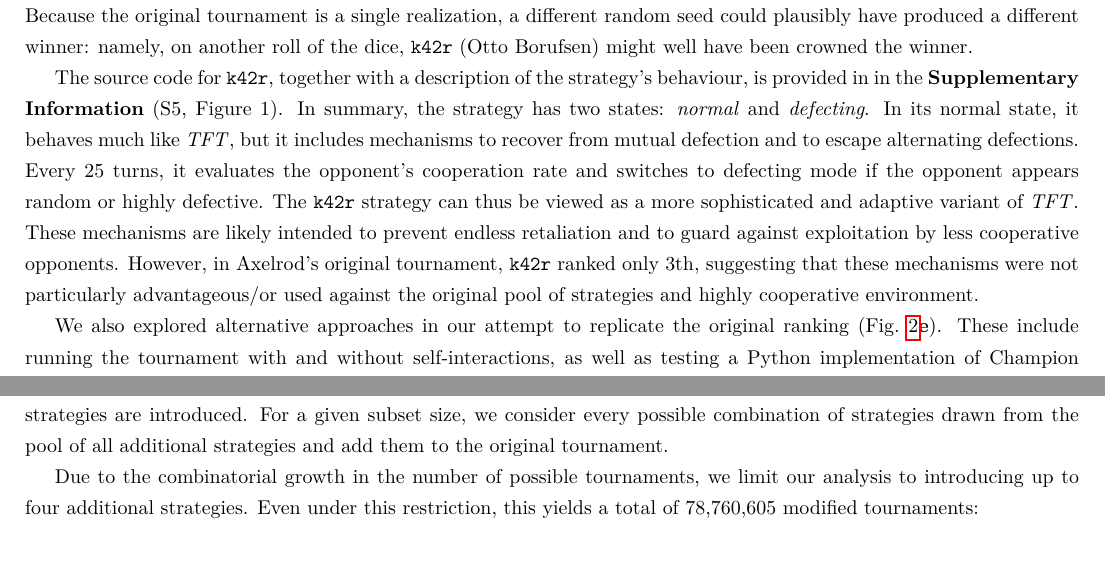
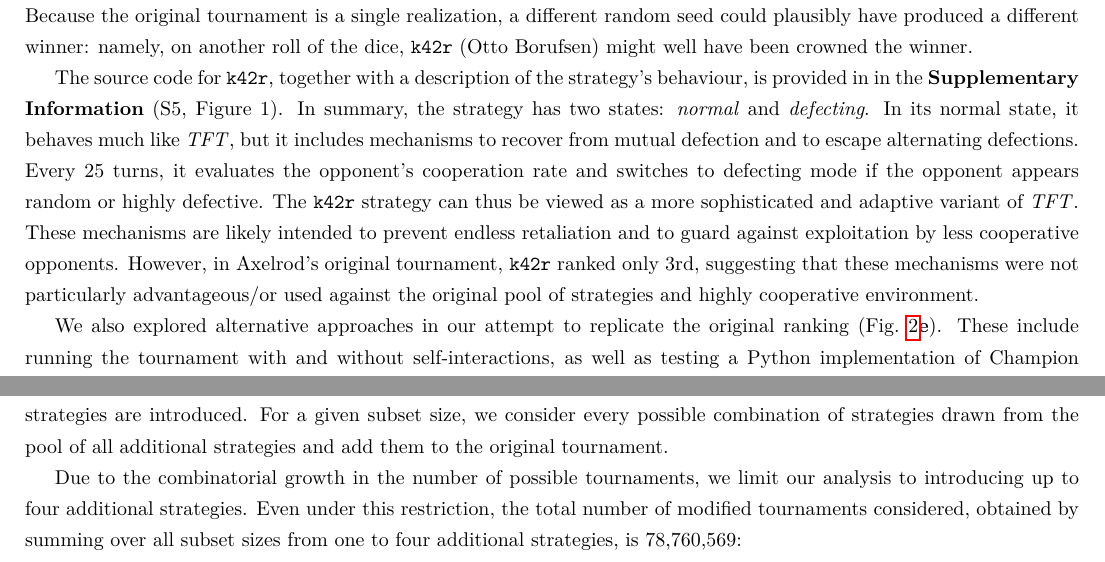
Before and after one commit to Axelrod-Python/revisiting-axelrod-second, a LaTeX paper (paper/main.tex): two parts of pages 5 and 9 of 25, joined at a grey line, cut so that both start at the same text. Compiled offline with pdfLaTeX.

```diff
--- a/paper/main.tex
+++ b/paper/main.tex
@@ -396,7 +396,7 @@
 sophisticated and adaptive variant of \TFT{}. These mechanisms are likely
 intended to prevent endless retaliation and to guard against exploitation by
 less cooperative opponents. However, in Axelrod's original tournament,
-\texttt{k42r} ranked only 3th, suggesting that these mechanisms were not
+\texttt{k42r} ranked only 3rd, suggesting that these mechanisms were not
 particularly advantageous/or used against the original pool of strategies
 and highly cooperative environment.
 
@@ -646,10 +646,11 @@
 every possible combination of strategies drawn from the pool of all additional
 strategies and add them to the original tournament.
 
-Due to the combinatorial
-growth in the number of possible tournaments, we limit our analysis to
-introducing up to four additional strategies. Even under this restriction, this
-yields a total of 78{,}760{,}605 modified tournaments:
+Due to the combinatorial growth in the number of possible tournaments, we limit
+our analysis to introducing up to four additional strategies. Even under this
+restriction, the total number of modified tournaments considered, obtained by
+summing over all subset sizes from one to four additional strategies, is
+78{,}760{,}569:
 
 \begin{enumerate}
     \item Adding 1 strategy: $\binom{209}{1}=209$ tournaments.
```
Also changed, not shown: paper/assets/distribution_of_opponents_comparison.pdf, paper/assets/extra_invitations_classical_strategies.pdf, paper/main.pdf, 1 other file.
